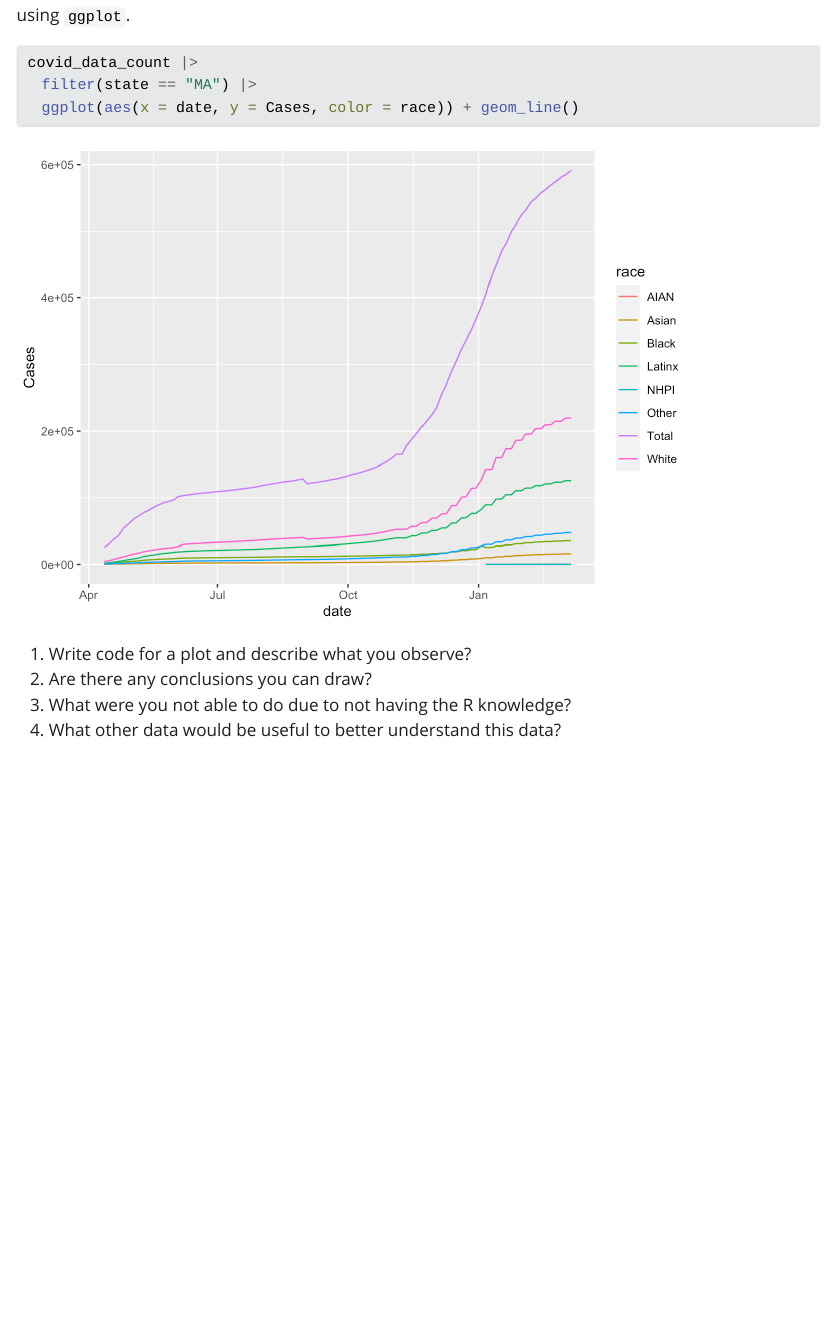
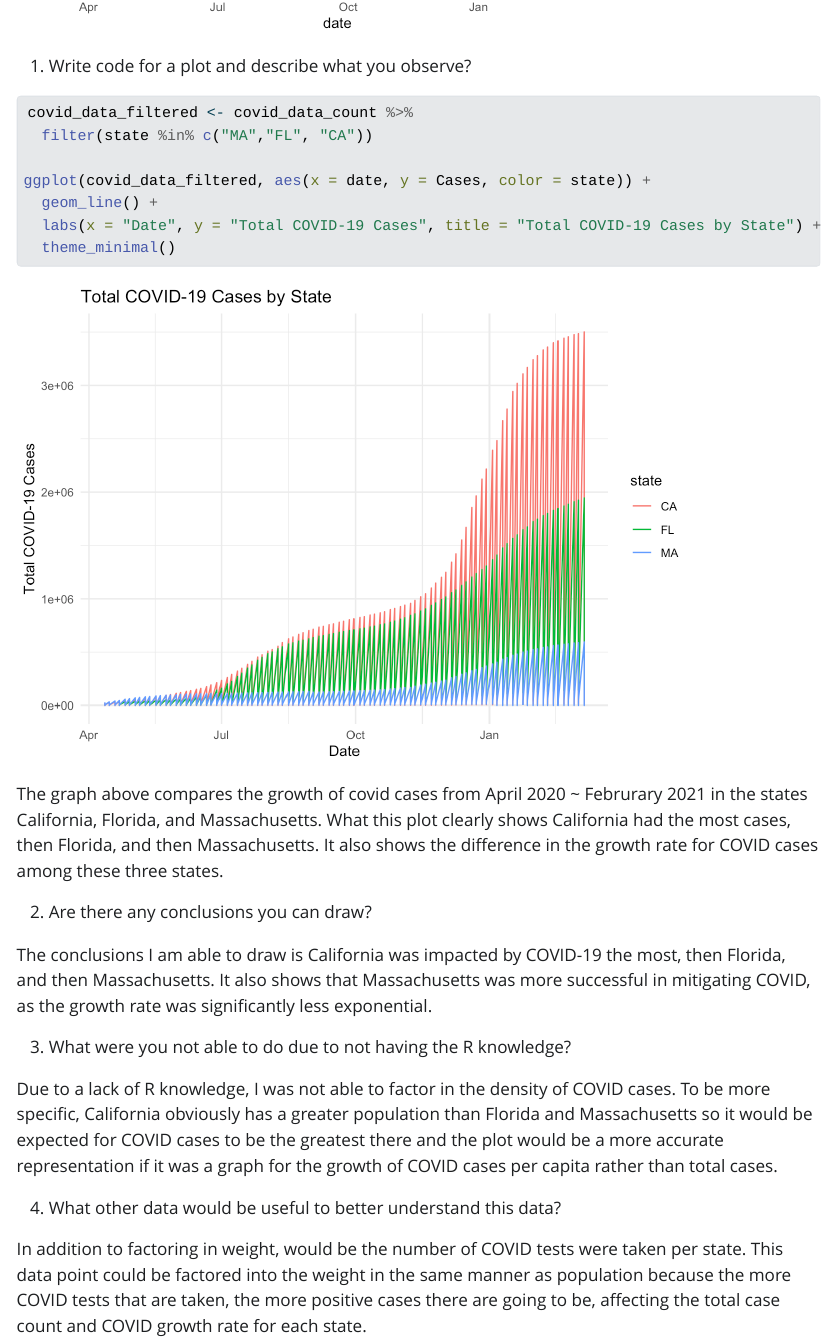
Before and after one commit to sussmanbu/ma4615-fa23-week-02-visualization-practice-angelorciuoli, a Quarto document (Week_02_Covid_Vis.qmd): the page in a window 1100 px wide, from 1470 px down before the commit and from 2050 px down after it. The pictures show the output file Week_02_Covid_Vis.html that the author committed with the source, opened offline; Quarto's library style sheets are replaced by a plain one without menus.

Commit message:
Completed Worksheet

````diff
--- a/Week_02_Covid_Vis.qmd
+++ b/Week_02_Covid_Vis.qmd
@@ -36,6 +36,25 @@ covid_data_count |>
 ```
 
 1. Write code for a plot and describe what you observe?
+```{r}
+covid_data_filtered <- covid_data_count %>%
+  filter(state %in% c("MA","FL", "CA"))
+
+ggplot(covid_data_filtered, aes(x = date, y = Cases, color = state)) +
+  geom_line() +
+  labs(x = "Date", y = "Total COVID-19 Cases", title = "Total COVID-19 Cases by State") +
+  theme_minimal()
+```
+The graph above compares the growth of covid cases from April 2020 ~ Februrary 2021 in the states California, Florida, and Massachusetts. What this plot clearly shows California had the most cases, then Florida, and then Massachusetts. It also shows the difference in the growth rate for COVID cases among these three states.
+
 2. Are there any conclusions you can draw?
+
+The conclusions I am able to draw is California was impacted by COVID-19 the most, then Florida, and then Massachusetts. It also shows that Massachusetts was more successful in mitigating COVID, as the growth rate was significantly less exponential.
+
 3. What were you not able to do due to not having the R knowledge?
+
+Due to a lack of R knowledge, I was not able to factor in the density of COVID cases. To be more specific, California obviously has a greater population than Florida and Massachusetts so it would be expected for COVID cases to be the greatest there and the plot would be a more accurate representation if it was a graph for the growth of COVID cases per capita rather than total cases.
+
 4. What other data would be useful to better understand this data?
+
+In addition to factoring in weight, would be the number of COVID tests were taken per state. This data point could be factored into the weight in the same manner as population because the more COVID tests that are taken, the more positive cases there are going to be, affecting the total case count and COVID growth rate for each state.
````
Also changed, not shown: Week_02_Covid_Vis.html, Week_02_Covid_Vis_files/figure-html/unnamed-chunk-2-1.png (added).
